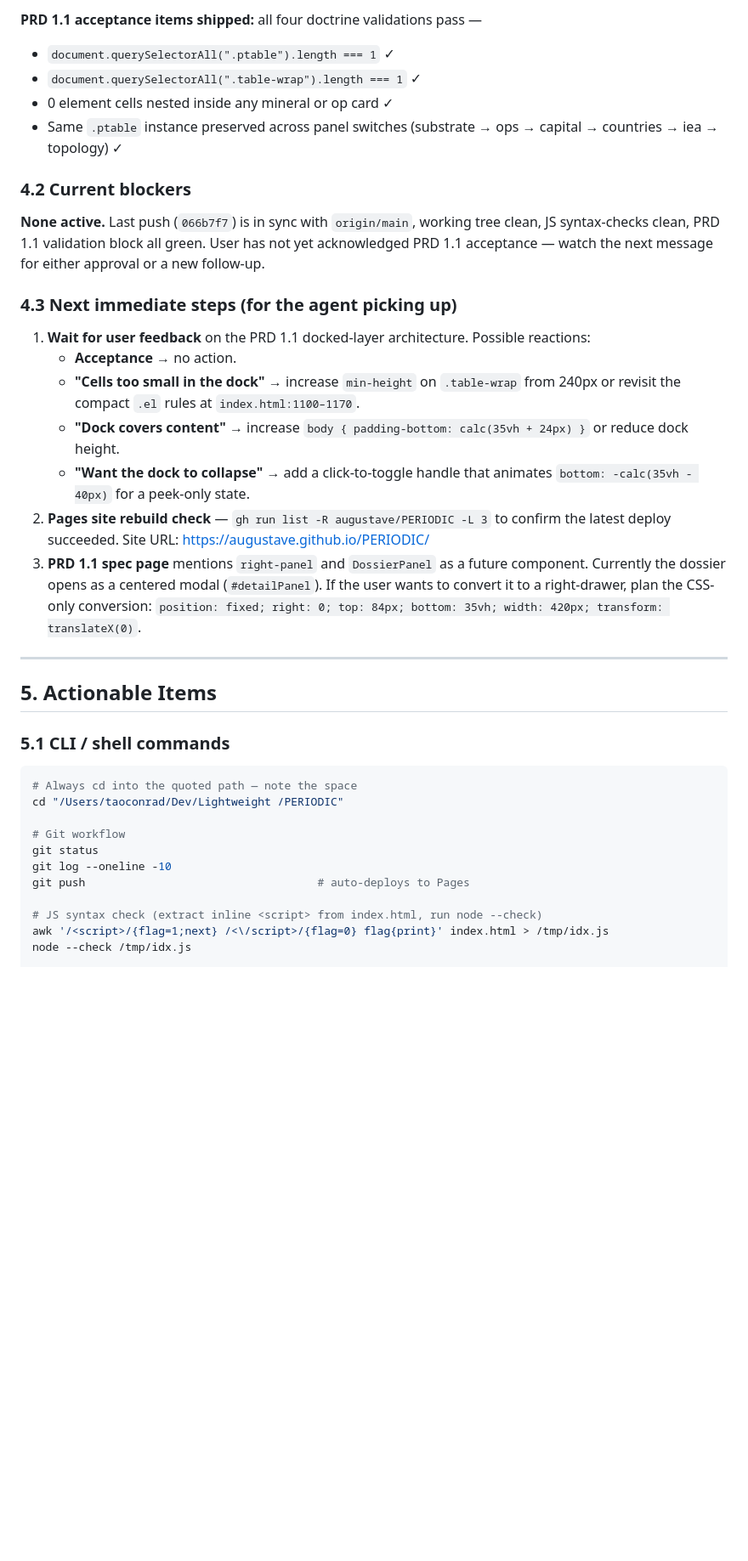
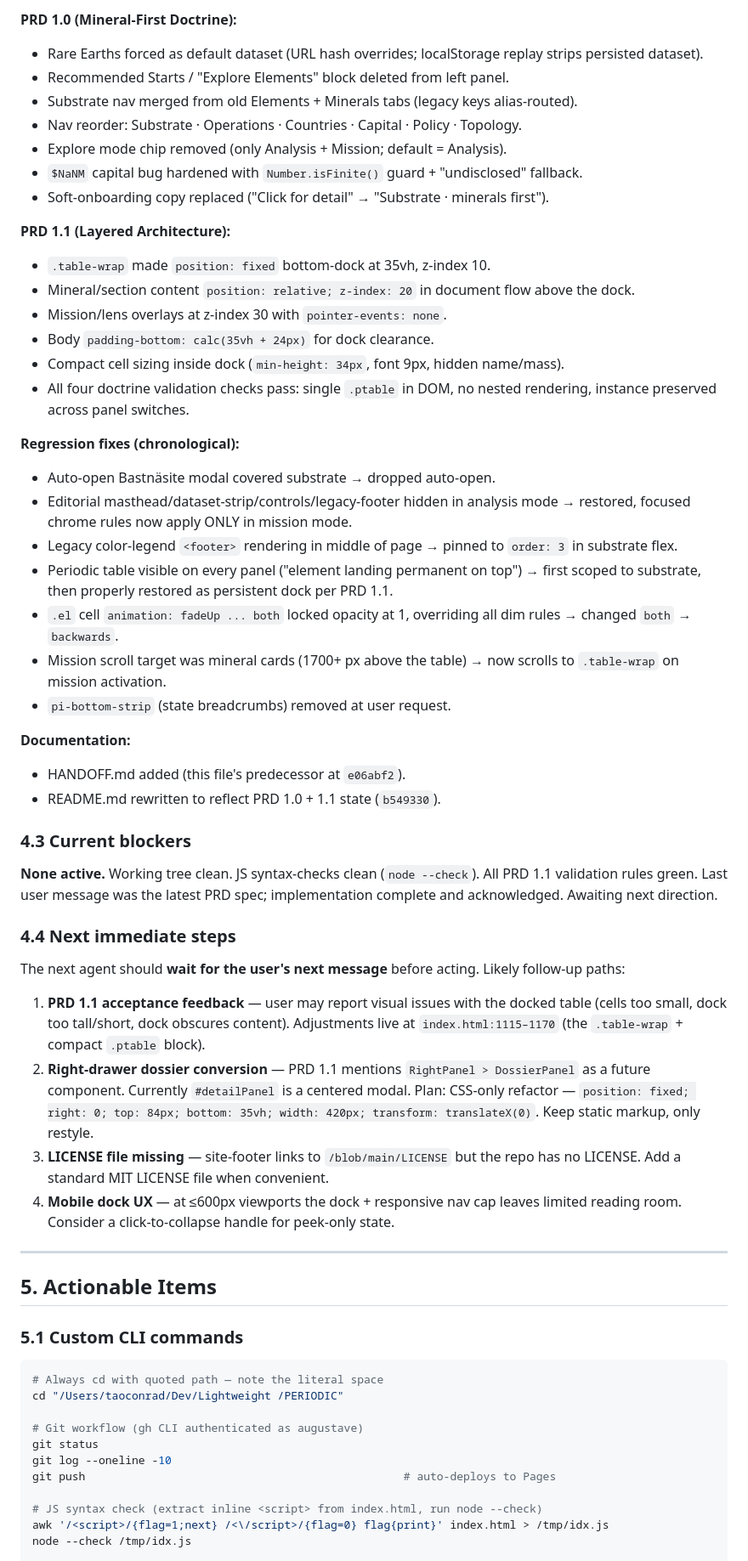
Before and after one commit to augustave/PERIODIC, a Markdown page: HANDOFF.md, the part around one of its changes. Shown at 85% size. Drawn GitHub-style; blank space fills up the shorter version.

````diff
--- a/HANDOFF.md
+++ b/HANDOFF.md
@@ -98,35 +113,59 @@ Both use `body.pi-focus` to dim the page background. `openPanel()` calls `closeS
 
-**PRD 1.1 acceptance items shipped:** all four doctrine validations pass —
-- `document.querySelectorAll(".ptable").length === 1` ✓
-- `document.querySelectorAll(".table-wrap").length === 1` ✓
-- 0 element cells nested inside any mineral or op card ✓
-- Same `.ptable` instance preserved across panel switches (substrate → ops → capital → countries → iea → topology) ✓
+**PRD 1.0 (Mineral-First Doctrine):**
+- Rare Earths forced as default dataset (URL hash overrides; localStorage replay strips persisted dataset).
+- Recommended Starts / "Explore Elements" block deleted from left panel.
+- Substrate nav merged from old Elements + Minerals tabs (legacy keys alias-routed).
+- Nav reorder: Substrate · Operations · Countries · Capital · Policy · Topology.
+- Explore mode chip removed (only Analysis + Mission; default = Analysis).
+- `$NaNM` capital bug hardened with `Number.isFinite()` guard + "undisclosed" fallback.
+- Soft-onboarding copy replaced ("Click for detail" → "Substrate · minerals first").
 
-### 4.2 Current blockers
-**None active.** Last push (`066b7f7`) is in sync with `origin/main`, working tree clean, JS syntax-checks clean, PRD 1.1 validation block all green. User has not yet acknowledged PRD 1.1 acceptance — watch the next message for either approval or a new follow-up.
+**PRD 1.1 (Layered Architecture):**
+- `.table-wrap` made `position: fixed` bottom-dock at 35vh, z-index 10.
+- Mineral/section content `position: relative; z-index: 20` in document flow above the dock.
+- Mission/lens overlays at z-index 30 with `pointer-events: none`.
+- Body `padding-bottom: calc(35vh + 24px)` for dock clearance.
+- Compact cell sizing inside dock (`min-height: 34px`, font 9px, hidden name/mass).
+- All four doctrine validation checks pass: single `.ptable` in DOM, no nested rendering, instance preserved across panel switches.
 
-### 4.3 Next immediate steps (for the agent picking up)
-1. **Wait for user feedback** on the PRD 1.1 docked-layer architecture. Possible reactions:
-   - **Acceptance** → no action.
-   - **"Cells too small in the dock"** → increase `min-height` on `.table-wrap` from 240px or revisit the compact `.el` rules at `index.html:1100–1170`.
-   - **"Dock covers content"** → increase `body { padding-bottom: calc(35vh + 24px) }` or reduce dock height.
-   - **"Want the dock to collapse"** → add a click-to-toggle handle that animates `bottom: -calc(35vh - 40px)` for a peek-only state.
-2. **Pages site rebuild check** — `gh run list -R augustave/PERIODIC -L 3` to confirm the latest deploy succeeded. Site URL: https://augustave.github.io/PERIODIC/
-3. **PRD 1.1 spec page** mentions `right-panel` and `DossierPanel` as a future component. Currently the dossier opens as a centered modal (`#detailPanel`). If the user wants to convert it to a right-drawer, plan the CSS-only conversion: `position: fixed; right: 0; top: 84px; bottom: 35vh; width: 420px; transform: translateX(0)`.
+**Regression fixes (chronological):**
+- Auto-open Bastnäsite modal covered substrate → dropped auto-open.
+- Editorial masthead/dataset-strip/controls/legacy-footer hidden in analysis mode → restored, focused chrome rules now apply ONLY in mission mode.
+- Legacy color-legend `<footer>` rendering in middle of page → pinned to `order: 3` in substrate flex.
+- Periodic table visible on every panel ("element landing permanent on top") → first scoped to substrate, then properly restored as persistent dock per PRD 1.1.
+- `.el` cell `animation: fadeUp ... both` locked opacity at 1, overriding all dim rules → changed `both` → `backwards`.
+- Mission scroll target was mineral cards (1700+ px above the table) → now scrolls to `.table-wrap` on mission activation.
+- `pi-bottom-strip` (state breadcrumbs) removed at user request.
+
+**Documentation:**
+- HANDOFF.md added (this file's predecessor at `e06abf2`).
+- README.md rewritten to reflect PRD 1.0 + 1.1 state (`b549330`).
+
+### 4.3 Current blockers
+**None active.** Working tree clean. JS syntax-checks clean (`node --check`). All PRD 1.1 validation rules green. Last user message was the latest PRD spec; implementation complete and acknowledged. Awaiting next direction.
+
+### 4.4 Next immediate steps
+
+The next agent should **wait for the user's next message** before acting. Likely follow-up paths:
+
+1. **PRD 1.1 acceptance feedback** — user may report visual issues with the docked table (cells too small, dock too tall/short, dock obscures content). Adjustments live at `index.html:1115–1170` (the `.table-wrap` + compact `.ptable` block).
+2. **Right-drawer dossier conversion** — PRD 1.1 mentions `RightPanel > DossierPanel` as a future component. Currently `#detailPanel` is a centered modal. Plan: CSS-only refactor — `position: fixed; right: 0; top: 84px; bottom: 35vh; width: 420px; transform: translateX(0)`. Keep static markup, only restyle.
+3. **LICENSE file missing** — site-footer links to `/blob/main/LICENSE` but the repo has no LICENSE. Add a standard MIT LICENSE file when convenient.
+4. **Mobile dock UX** — at ≤600px viewports the dock + responsive nav cap leaves limited reading room. Consider a click-to-collapse handle for peek-only state.
 
 ---
 
 ## 5. Actionable Items
 
-### 5.1 CLI / shell commands
+### 5.1 Custom CLI commands
 ```bash
-# Always cd into the quoted path — note the space
+# Always cd with quoted path — note the literal space
 cd "/Users/taoconrad/Dev/Lightweight /PERIODIC"
 
-# Git workflow
+# Git workflow (gh CLI authenticated as augustave)
 git status
 git log --oneline -10
-git push                                   # auto-deploys to Pages
+git push                                                # auto-deploys to Pages
 
 # JS syntax check (extract inline <script> from index.html, run node --check)
 awk '/<script>/{flag=1;next} /<\/script>/{flag=0} flag{print}' index.html > /tmp/idx.js
````
Also changed, not shown: other parts of HANDOFF.md (+107 -77 lines).
